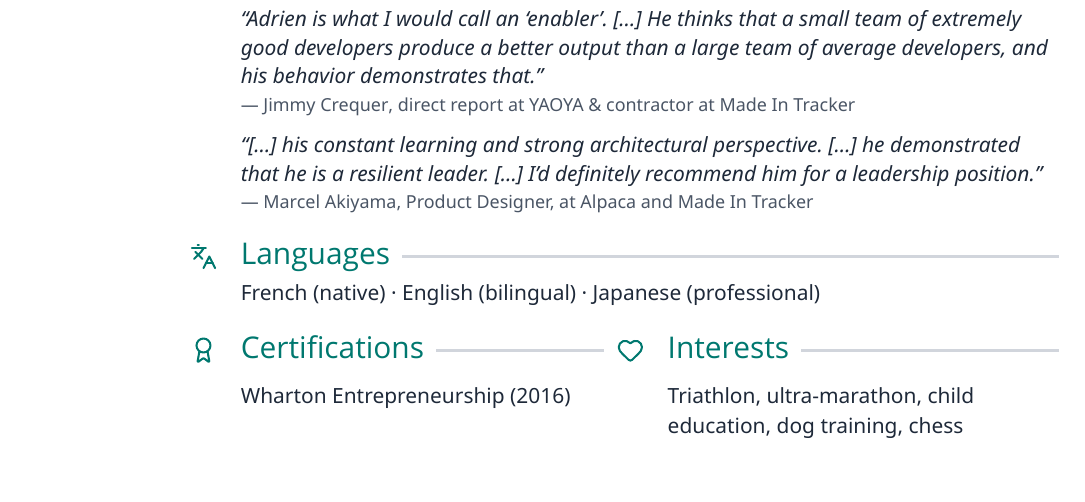
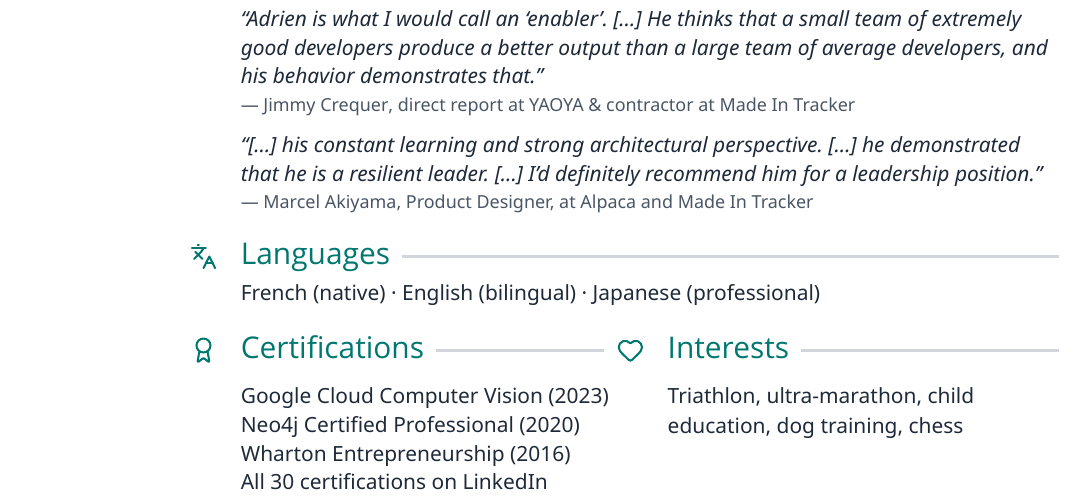
Before and after one commit to AdrienLemaire/cv, a LaTeX CV (2026/cto/CV_2026-10.tex): part of page 2 of 2, cut so that both start at the same text. Compiled offline with XeLaTeX; a missing font is replaced by an installed copy or a similar font.

Commit message:
List key certifications, link all 30

```diff
--- a/2026/cto/CV_2026-10.tex
+++ b/2026/cto/CV_2026-10.tex
@@ -6,6 +6,7 @@
 \newcommand{\cvname}{Adrien Lemaire}
 \newcommand{\cvheadline}{CTO · AI \& Data Products}
 \newcommand{\cvurl}{https://adrienlemaire.github.io/cv/}
+\newcommand{\cvcertsurl}{https://www.linkedin.com/in/adrienlemaire/details/certifications/}
 \newcommand{\cvrecsurl}{https://www.linkedin.com/in/adrienlemaire/details/recommendations/}
 
 % ---------------------------------------------------------------- Packages
@@ -407,7 +408,10 @@
   \titlerule\par
   \begin{minipage}[t]{\dimexpr.5\linewidth-9pt}\raggedright
     \vspace{3pt}{\smfont
-      Wharton Entrepreneurship (2016)\par}
+      Google Cloud Computer Vision (2023)\par
+      Neo4j Certified Professional (2020)\par
+      Wharton Entrepreneurship (2016)\par
+      \href{\cvcertsurl}{All 30 certifications on LinkedIn}\par}
   \end{minipage}\hfill
   \begin{minipage}[t]{\dimexpr.5\linewidth-9pt}\raggedright
     \vspace{3pt}{\smloosefont Triathlon, ultra-marathon, child education,
```
Also changed, not shown: 2026/cto/CV_2026-10.pdf.
